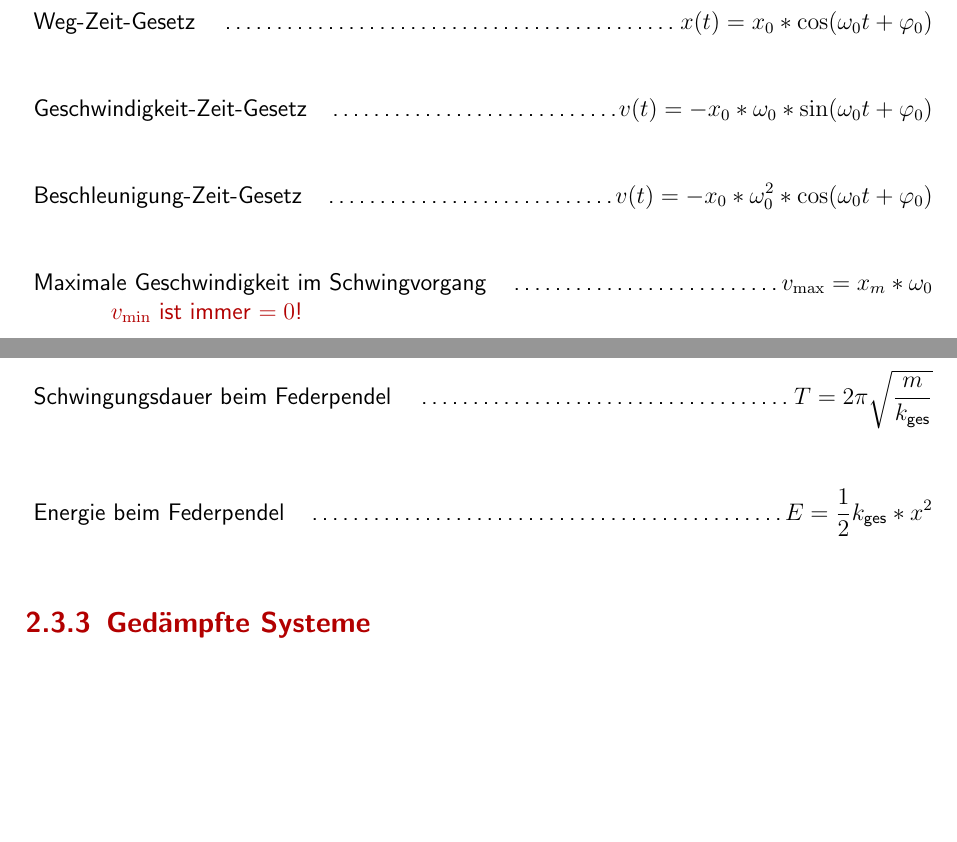
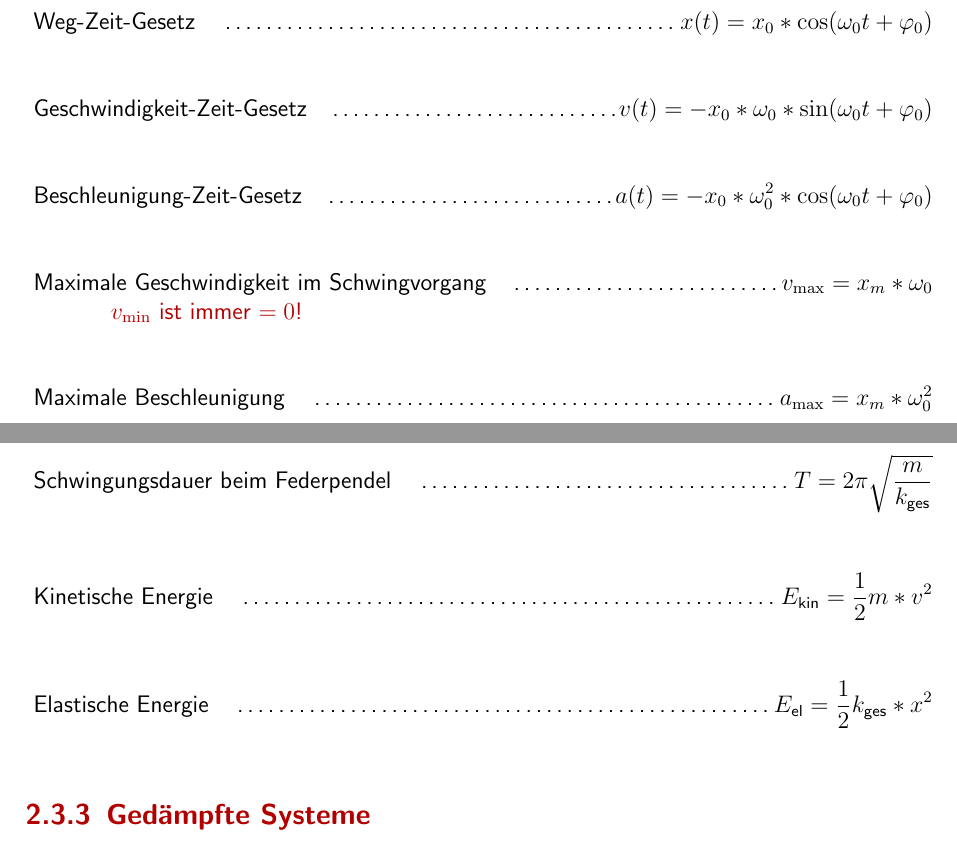
Before and after one commit to tim-hilt/Physik-2-Formelsammlung, a LaTeX thesis (Physik2Formelsammlung.tex): two parts of pages 8 and 10 of 21, joined at a grey line, cut so that both start at the same text, the shorter picture padded with empty space. Compiled offline with pdfLaTeX.

Commit message:
Kleine Änderungen bei Energien beim Federpendel

```diff
--- a/Physik2Formelsammlung.tex
+++ b/Physik2Formelsammlung.tex
@@ -78,10 +79,11 @@ Beispiel:
 \paragraph{Kriterium für harmonische Schwingung: } \textbf{\(\frac{x}{F}\), bzw. \(\frac{\varphi}{M}\) muss linear sein!}
 \paragraph{Weg-Zeit-Gesetz} \dotfill \(x(t)=x_0 * \cos(\omega_0 t + \varphi_0)\)
 \paragraph{Geschwindigkeit-Zeit-Gesetz} \dotfill \(v(t) = -x_0 * \omega_0 * \sin (\omega_0 t + \varphi_0)\)
-\paragraph{Beschleunigung-Zeit-Gesetz} \dotfill \(v(t) = -x_0 * \omega_0^2 * \cos (\omega_0 t + \varphi_0)\)
+\paragraph{Beschleunigung-Zeit-Gesetz} \dotfill \(a(t) = -x_0 * \omega_0^2 * \cos (\omega_0 t + \varphi_0)\)
 
 \paragraph{Maximale Geschwindigkeit im Schwingvorgang} \dotfill \(v_{\max} = x_m * \omega _0\)\\
 \myhspace \textcolor{myred}{\(v_{\min}\) ist immer \(= 0\)!}
+\paragraph{Maximale Beschleunigung} \dotfill \(a_{\max} = x_m * \omega_0^2\)
 \paragraph{Amplitude \(x_m\)} \dotfill \(x_m = \sqrt{x_0^2 + {\left( \frac{v_0}{\omega _0} \right)}^2}\)
 \paragraph{Kreisfrequenz ungedämpft} \dotfill \(\omega_0=\sqrt{\frac{k}{m}}\) Und bei Drehbewegungen: \(\omega_0=\sqrt{\frac{k}{J}}\)
 \paragraph{Hookesches Gesetz} \dotfill \(F_R=k*x\)
@@ -113,7 +115,8 @@ Beispiel:
 \subsubsection{Federpendel}
 
 \paragraph{Schwingungsdauer beim Federpendel} \dotfill \(T = 2\pi \sqrt{\frac{m}{k_{\text{ges}}}}\)
-\paragraph{Energie beim Federpendel} \dotfill \(E = \frac{1}{2} k_{\text{ges}} * x^2\)
+\paragraph{Kinetische Energie} \dotfill \(E_{\text{kin}} = \frac{1}{2} m * v^2\)
+\paragraph{Elastische Energie} \dotfill \(E_{\text{el}} = \frac{1}{2} k_{\text{ges}} * x^2\)
 
 \subsection{Gedämpfte Systeme}
 
```
Also changed, not shown: Physik2Formelsammlung.pdf, Physik2Formelsammlung.tex (13 more changed lines), 5 other files.
